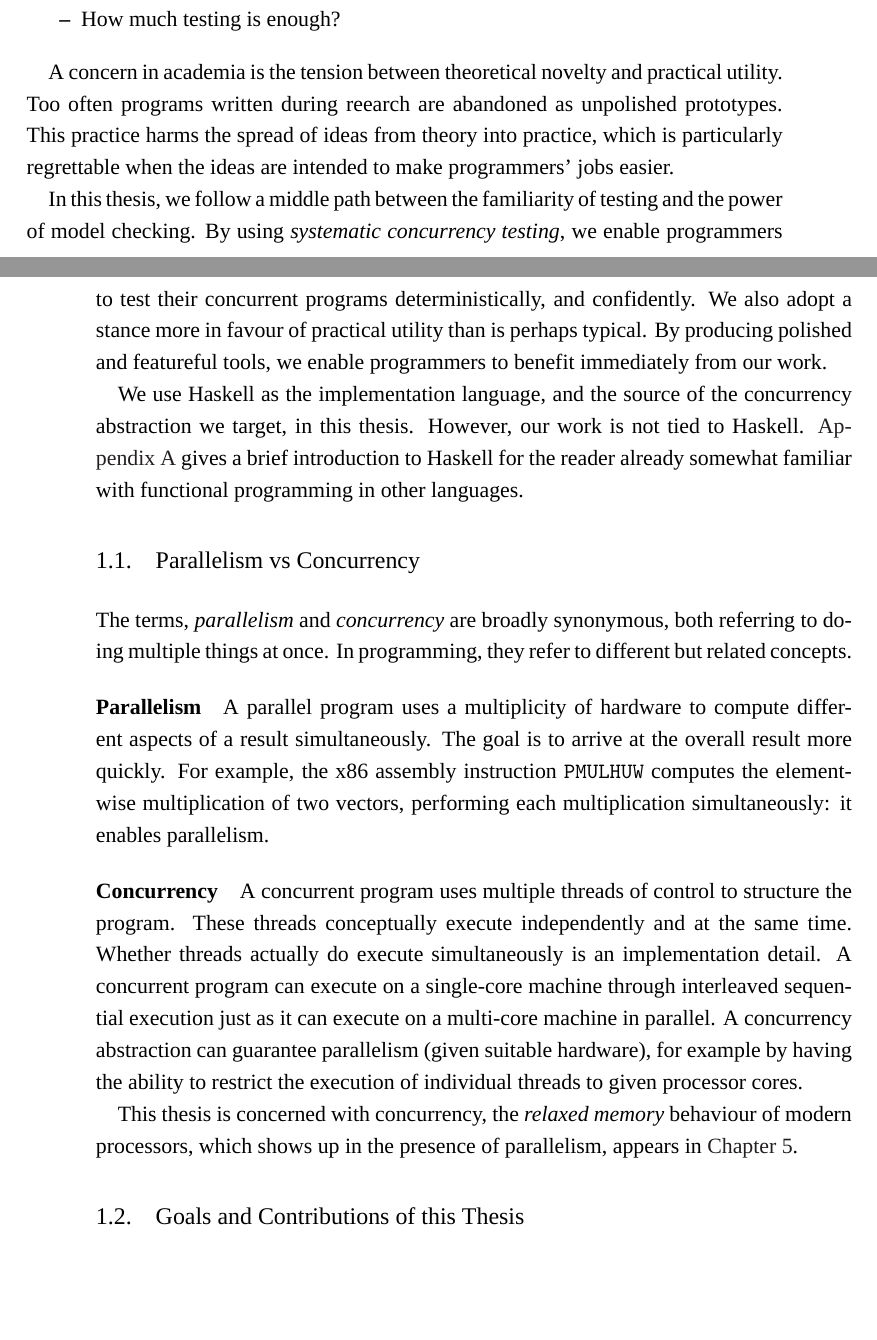
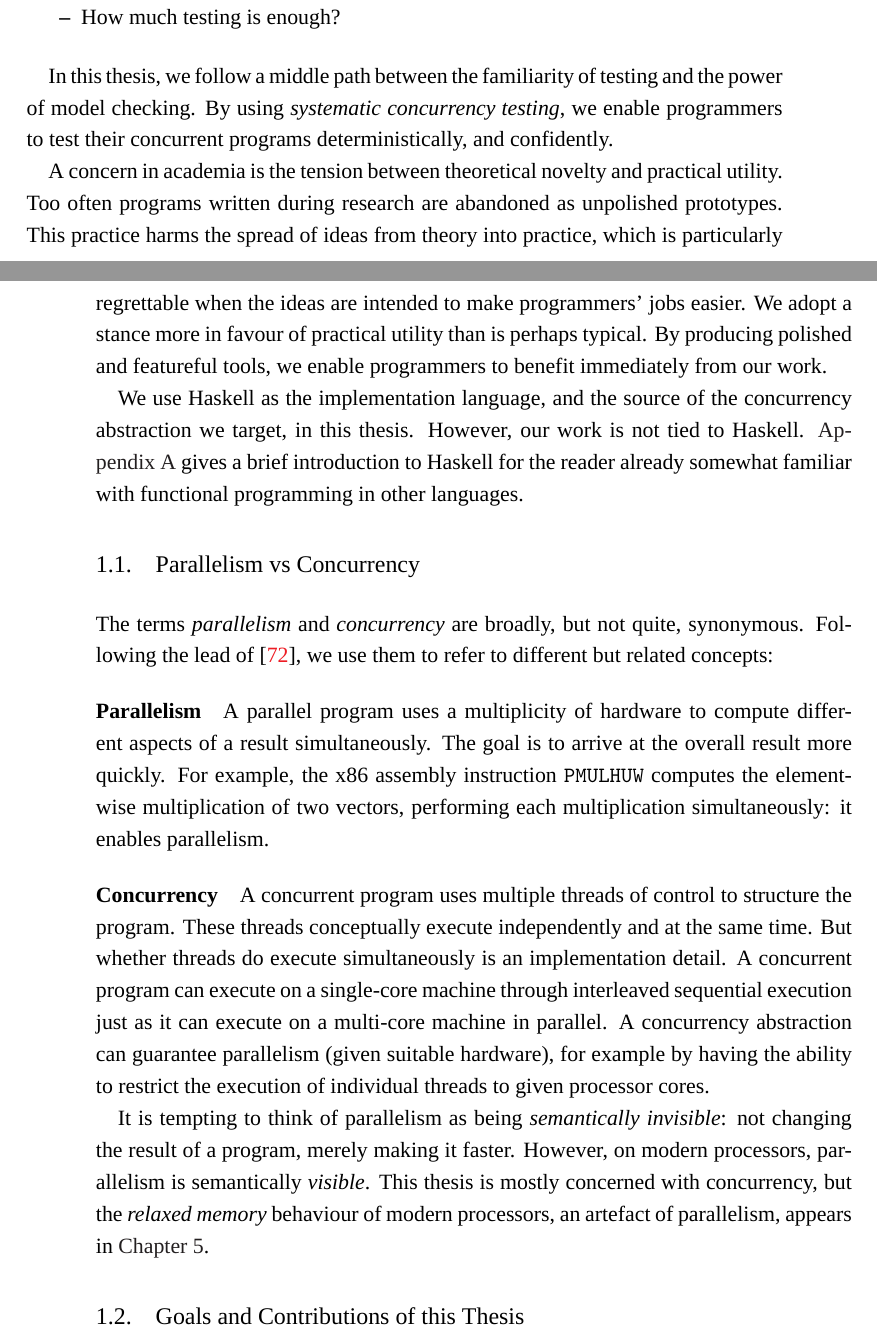
Before and after one commit to barrucadu/phd, a LaTeX thesis (thesis/main.tex, which reads thesis/introduction.tex): two parts of pages 15 and 16 of 160, joined at a grey line, cut so that both start at the same text, the shorter picture padded with empty space. Compiled offline with XeLaTeX; a missing font is replaced by an installed copy or a similar font.

Commit message:
Introduction polishing

```diff
--- a/thesis/introduction.tex
+++ b/thesis/introduction.tex
@@ -25,19 +24,19 @@ questions like:
 \item How much testing is enough?
 \end{itemize}
 
-A concern in academia is the tension between theoretical novelty and
-practical utility.  Too often programs written during reearch are
-abandoned as unpolished prototypes.  This practice harms the spread of
-ideas from theory into practice, which is particularly regrettable
-when the ideas are intended to make programmers' jobs easier.
-
 In this thesis, we follow a middle path between the familiarity of
 testing and the power of model checking.  By using \emph{systematic
   concurrency testing}, we enable programmers to test their concurrent
-programs deterministically, and confidently.  We also adopt a stance
-more in favour of practical utility than is perhaps typical.  By
-producing polished and featureful tools, we enable programmers to
-benefit immediately from our work.
+programs deterministically, and confidently.
+
+A concern in academia is the tension between theoretical novelty and
+practical utility.  Too often programs written during research are
+abandoned as unpolished prototypes.  This practice harms the spread of
+ideas from theory into practice, which is particularly regrettable
+when the ideas are intended to make programmers' jobs easier.  We
+adopt a stance more in favour of practical utility than is perhaps
+typical.  By producing polished and featureful tools, we enable
+programmers to benefit immediately from our work.
 
 We use Haskell as the implementation language, and the source of the
 concurrency abstraction we target, in this thesis.  However, our work
@@ -48,9 +47,9 @@ programming in other languages.
 \section{Parallelism vs Concurrency}
 \label{sec:intro-parconc}
 
-The terms, \emph{parallelism} and \emph{concurrency} are broadly
-synonymous, both referring to doing multiple things at once.  In
-programming, they refer to different but related concepts.
+The terms \emph{parallelism} and \emph{concurrency} are broadly, but
+not quite, synonymous.  Following the lead of \cite{peytonjones1996},
+we use them to refer to different but related concepts:
 
 \paragraph{Parallelism}
 A parallel program uses a multiplicity of hardware to compute
@@ -61,19 +60,22 @@ two vectors, performing each multiplication simultaneously: it enables
 parallelism.
 
 \paragraph{Concurrency}
-A concurrent program uses multiple threads of control to
-structure the program.  These threads conceptually execute
-independently and at the same time.  Whether threads actually do execute
-simultaneously is an implementation detail.  A concurrent program can
-execute on a single-core machine through interleaved sequential
-execution just as it can execute on a multi-core machine in parallel.
-A concurrency abstraction can guarantee parallelism (given suitable
-hardware), for example by having the ability to restrict the execution
-of individual threads to given processor cores.
+A concurrent program uses multiple threads of control to structure the
+program.  These threads conceptually execute independently and at the
+same time.  But whether threads do execute simultaneously is an
+implementation detail.  A concurrent program can execute on a
+single-core machine through interleaved sequential execution just as
+it can execute on a multi-core machine in parallel.  A concurrency
+abstraction can guarantee parallelism (given suitable hardware), for
+example by having the ability to restrict the execution of individual
+threads to given processor cores.
 
-This thesis is concerned with concurrency, the \emph{relaxed memory}
-behaviour of modern processors, which shows up in the presence of
-parallelism, appears in \Cref{chp:dejafu}.
+It is tempting to think of parallelism as being \emph{semantically
+  invisible}: not changing the result of a program, merely making it
+faster.  However, on modern processors, parallelism is semantically
+\emph{visible}.  This thesis is mostly concerned with concurrency, but
+the \emph{relaxed memory} behaviour of modern processors, an artefact
+of parallelism, appears in \Cref{chp:dejafu}.
 
 \section{Goals and Contributions of this Thesis}
 \label{sec:intro-contributions}
```
Also changed, not shown: thesis/introduction.tex (3 more changed lines).
